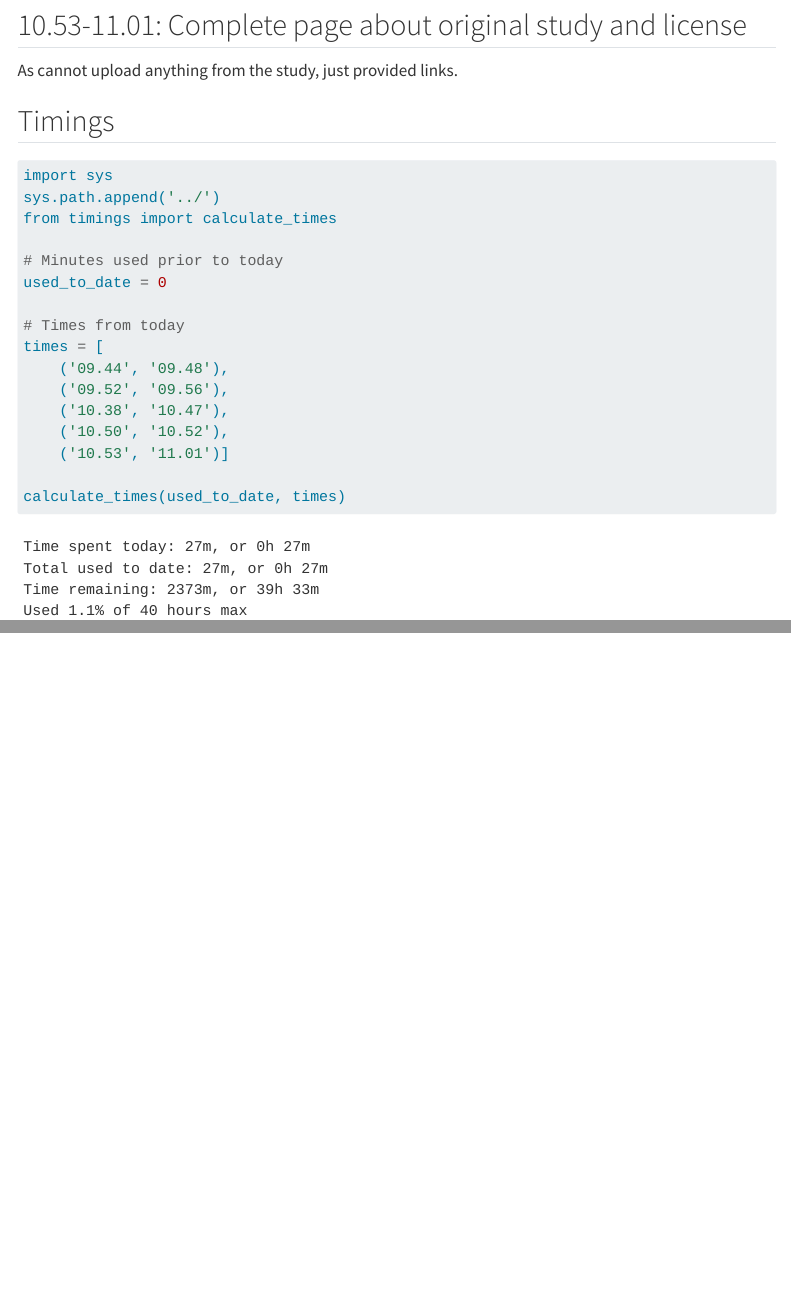
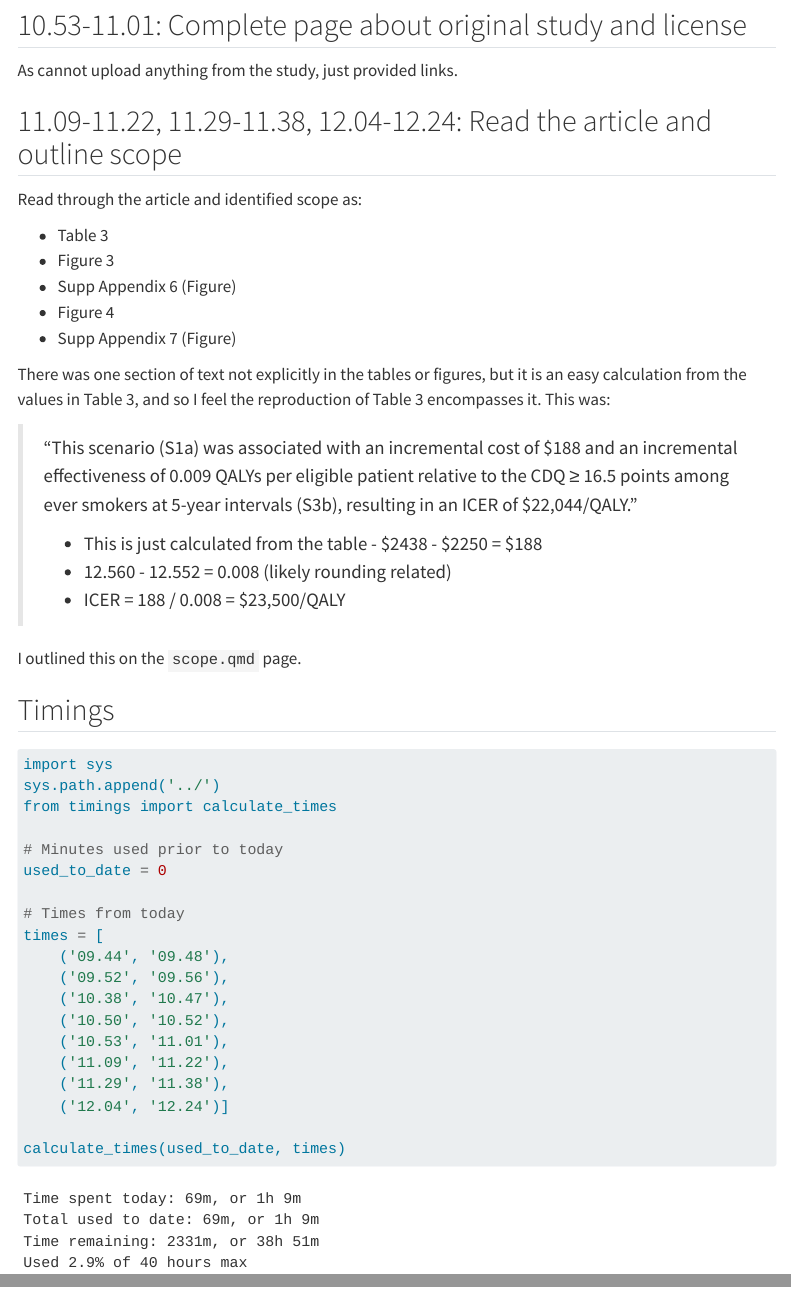
Before and after one commit to pythonhealthdatascience/stars-reproduce-johnson-2021, a Quarto document (logbook/posts/2024_08_01/index.qmd): the page in a window 1100 px wide, from 1100 px down, and a second part further down, joined at a grey line. Rendered offline with R 4.5, knitr and Pandoc in place of Quarto, with nearby package versions; menus at the side of the page are left out.

Commit message:
docs(logbook): update day 2 (read and scope)

````diff
--- a/logbook/posts/2024_08_01/index.qmd
+++ b/logbook/posts/2024_08_01/index.qmd
@@ -43,6 +43,26 @@ It allows the code to be changed and distributed to others (as long as release u
 
 As cannot upload anything from the study, just provided links.
 
+## 11.09-11.22, 11.29-11.38, 12.04-12.24: Read the article and outline scope
+
+Read through the article and identified scope as:
+
+* Table 3
+* Figure 3
+* Supp Appendix 6 (Figure)
+* Figure 4
+* Supp Appendix 7 (Figure)
+
+There was one section of text not explicitly in the tables or figures, but it is an easy calculation from the values in Table 3, and so I feel the reproduction of Table 3 encompasses it. This was:
+
+> "This scenario (S1a) was associated with an incremental cost of $188 and an incremental effectiveness of 0.009 QALYs per eligible patient relative to the CDQ ≥ 16.5 points among ever smokers at 5-year intervals (S3b), resulting in an ICER of $22,044/QALY."
+>
+> * This is just calculated from the table - $2438 - $2250 = $188
+> * 12.560 - 12.552 = 0.008 (likely rounding related)
+> * ICER = 188 / 0.008 = $23,500/QALY
+
+I outlined this on the `scope.qmd` page.
+
 ## Timings
 
 ```{python}
@@ -59,7 +79,10 @@ times = [
     ('09.52', '09.56'),
     ('10.38', '10.47'),
     ('10.50', '10.52'),
-    ('10.53', '11.01')]
+    ('10.53', '11.01'),
+    ('11.09', '11.22'),
+    ('11.29', '11.38'),
+    ('12.04', '12.24')]
 
 calculate_times(used_to_date, times)
 ```
````
